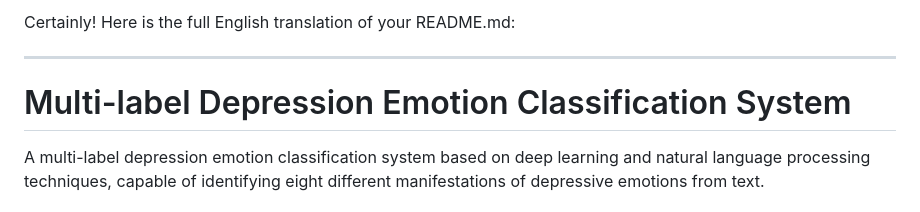
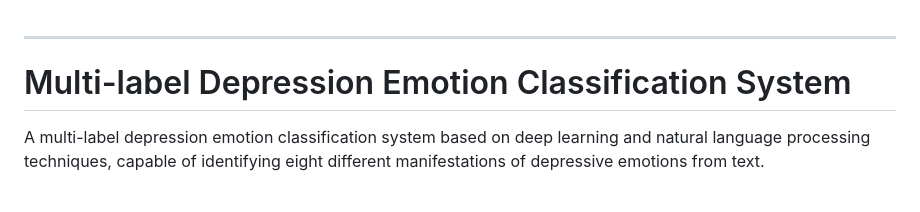
Before and after one commit to Qhf7/DataMiningCW2, a Markdown page: README.md, the part around the change. Rendered like a GitHub page.

```diff
--- a/README.md
+++ b/README.md
@@ -1,4 +1,3 @@
-Certainly! Here is the full English translation of your README.md:
 
 ---
 
```
